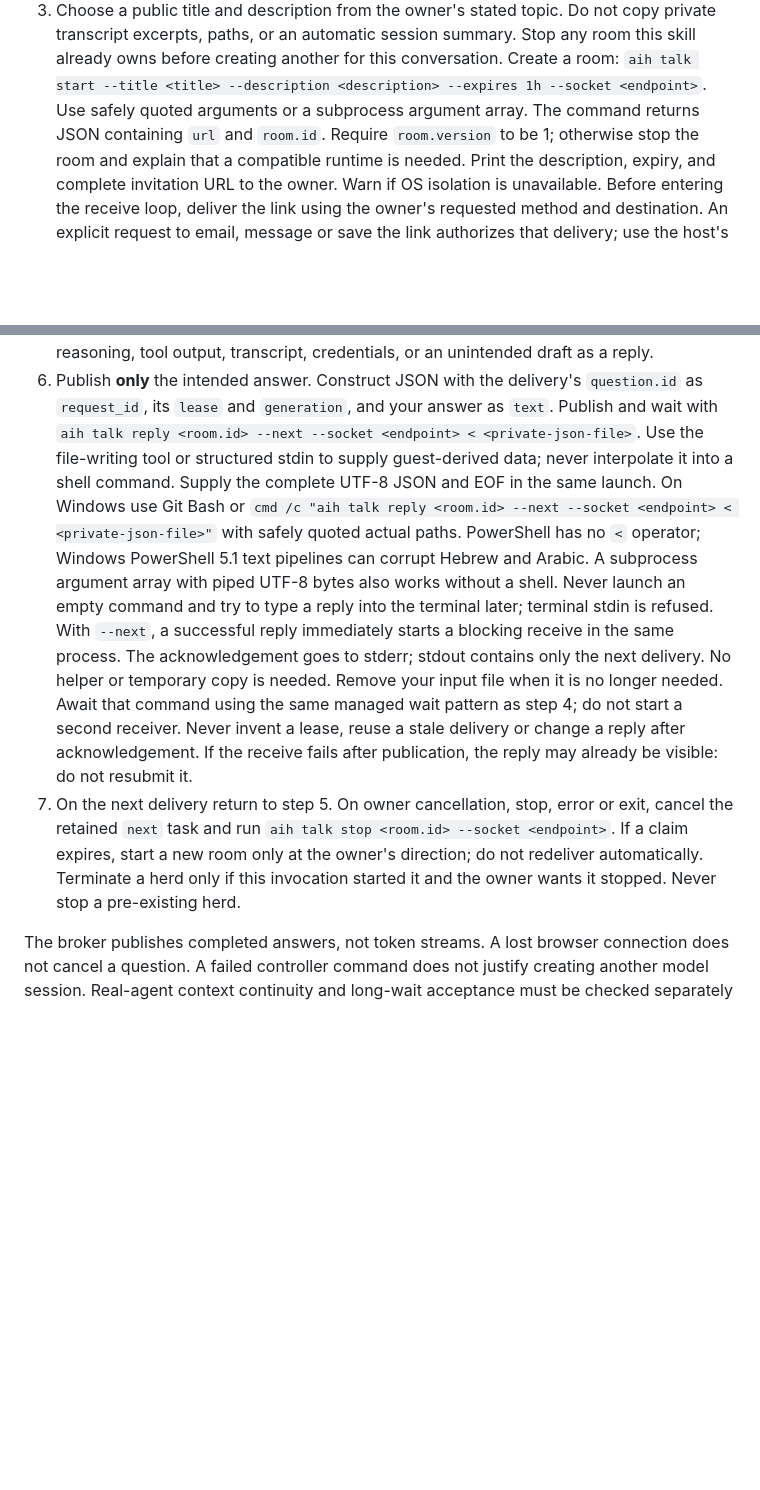
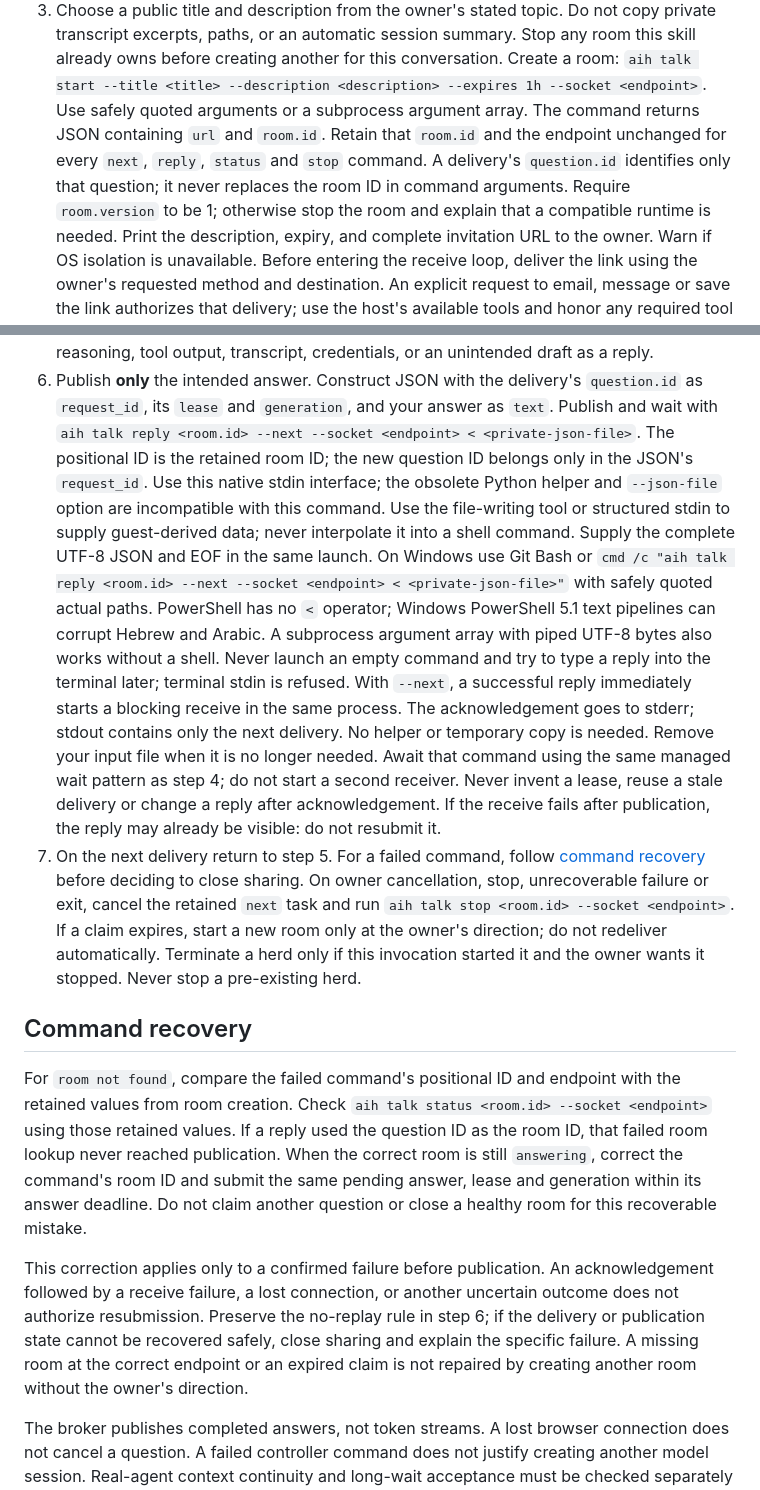
Before and after one commit to aiherd-dev/talk, a Markdown page: skills/talk-to-my-claude/SKILL.md, 2 parts joined by grey strips. Drawn GitHub-style; blank space fills up the shorter version.

Commit message:
Keep Talk rooms active after recoverable reply errors

```diff
--- a/skills/talk-to-my-claude/SKILL.md
+++ b/skills/talk-to-my-claude/SKILL.md
@@ -61,7 +61,10 @@ stop, cancellation, incompatible new task or unrecoverable error closes sharing.
    conversation. Create a room:
    `aih talk start --title <title> --description <description> --expires 1h --socket <endpoint>`.
    Use safely quoted arguments or a subprocess argument array. The command
-   returns JSON containing `url` and `room.id`. Require `room.version` to be 1;
+   returns JSON containing `url` and `room.id`. Retain that `room.id` and the
+   endpoint unchanged for every `next`, `reply`, `status` and `stop` command.
+   A delivery's `question.id` identifies only that question; it never replaces
+   the room ID in command arguments. Require `room.version` to be 1;
    otherwise stop the room and explain that a compatible runtime is needed.
    Print the description, expiry, and complete invitation URL to the owner.
    Warn if OS isolation is unavailable. Before entering the receive loop,
@@ -103,6 +106,9 @@ stop, cancellation, incompatible new task or unrecoverable error closes sharing.
    `question.id` as `request_id`, its `lease` and `generation`, and your answer
    as `text`. Publish and wait with
    `aih talk reply <room.id> --next --socket <endpoint> < <private-json-file>`.
+   The positional ID is the retained room ID; the new question ID belongs only
+   in the JSON's `request_id`. Use this native stdin interface; the obsolete
+   Python helper and `--json-file` option are incompatible with this command.
    Use the file-writing tool or structured stdin to supply guest-derived data;
    never interpolate it into a shell command. Supply the complete UTF-8 JSON and
    EOF in the same launch. On Windows use Git Bash or
@@ -119,11 +125,32 @@ stop, cancellation, incompatible new task or unrecoverable error closes sharing.
    a second receiver. Never invent a lease, reuse a stale delivery or change a
    reply after acknowledgement. If the receive fails after publication, the
    reply may already be visible: do not resubmit it.
-7. On the next delivery return to step 5. On owner cancellation, stop, error or exit,
+7. On the next delivery return to step 5. For a failed command, follow
+   [command recovery](#command-recovery) before deciding to close sharing.
+   On owner cancellation, stop, unrecoverable failure or exit,
    cancel the retained `next` task and run `aih talk stop <room.id> --socket <endpoint>`.
    If a claim expires, start a new room only at the owner's direction; do not
    redeliver automatically. Terminate a herd only if this invocation started
    it and the owner wants it stopped. Never stop a pre-existing herd.
+
+## Command recovery
+
+For `room not found`, compare the failed command's positional ID and endpoint
+with the retained values from room creation. Check
+`aih talk status <room.id> --socket <endpoint>` using those retained values.
+If a reply used the question ID as the room ID, that failed room lookup never
+reached publication. When the correct room is still `answering`, correct the
+command's room ID and submit the same pending answer, lease and generation
+within its answer deadline. Do not claim another question or close a healthy
+room for this recoverable mistake.
+
+This correction applies only to a confirmed failure before publication. An
+acknowledgement followed by a receive failure, a lost connection, or another
+uncertain outcome does not authorize resubmission. Preserve the no-replay rule
+in step 6; if the delivery or publication state cannot be recovered safely,
+close sharing and explain the specific failure. A missing room at the correct
+endpoint or an expired claim is not repaired by creating another room without
+the owner's direction.
 
 The broker publishes completed answers, not token streams. A lost browser
 connection does not cancel a question. A failed controller command does not
```
Also changed, not shown: 1 other file.
